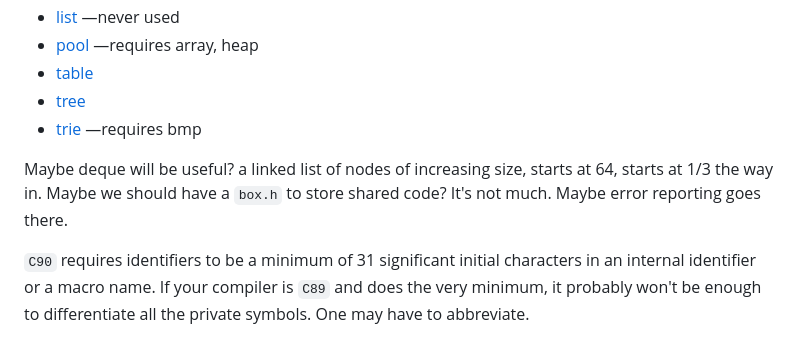
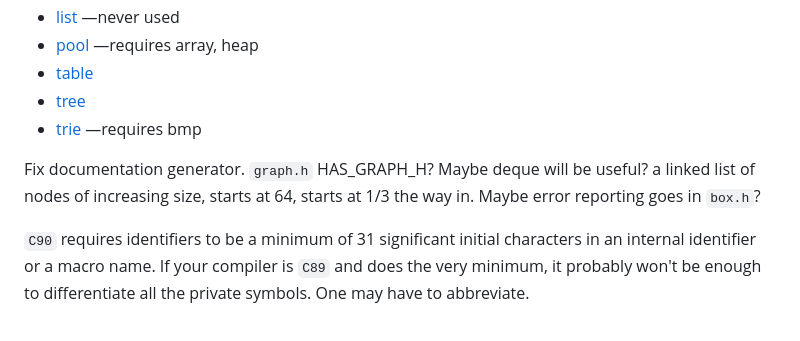
Before and after one commit to neil-edelman/boxes, a Markdown page: doc/readme.md, the part around the change. Rendered like a GitHub page.

Commit message:
Updated things to do.

```diff
--- a/doc/readme.md
+++ b/doc/readme.md
@@ -9,10 +9,11 @@
 * [tree](tree.md)
 * [trie](trie.md) —requires bmp
 
+Fix documentation generator.
+`graph.h` HAS_GRAPH_H?
 Maybe deque will be useful? a linked list of nodes of increasing size, starts at 64, starts at
 1/3 the way in.
-Maybe we should have a `box.h` to store shared code? It's not much. Maybe error
-reporting goes there.
+Maybe error reporting goes in `box.h`?
 
 `C90` requires identifiers to be a minimum of 31 significant initial characters in an internal
 identifier or a macro name. If your compiler is `C89` and does the very minimum, it
```
